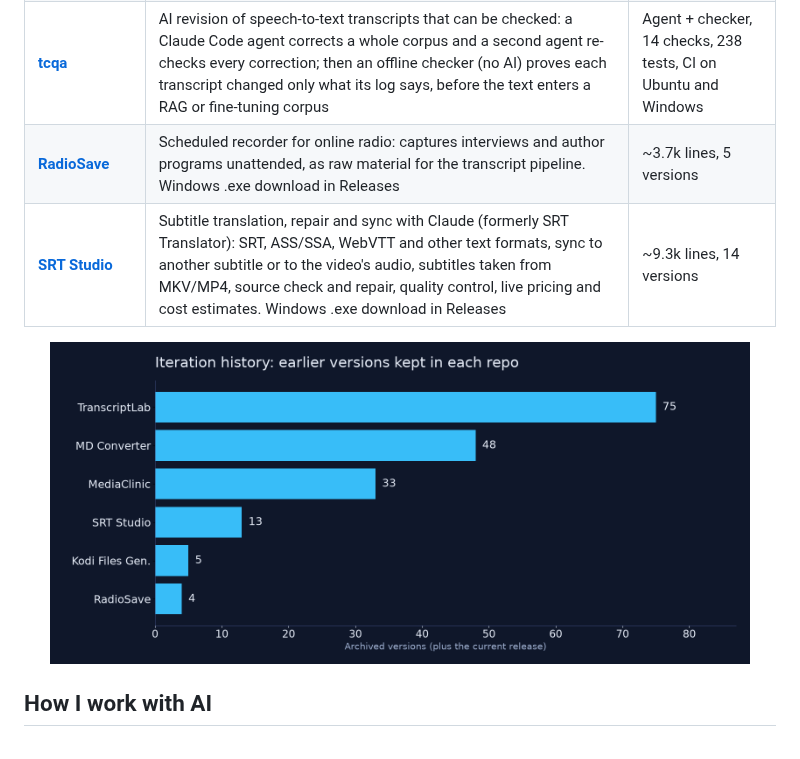
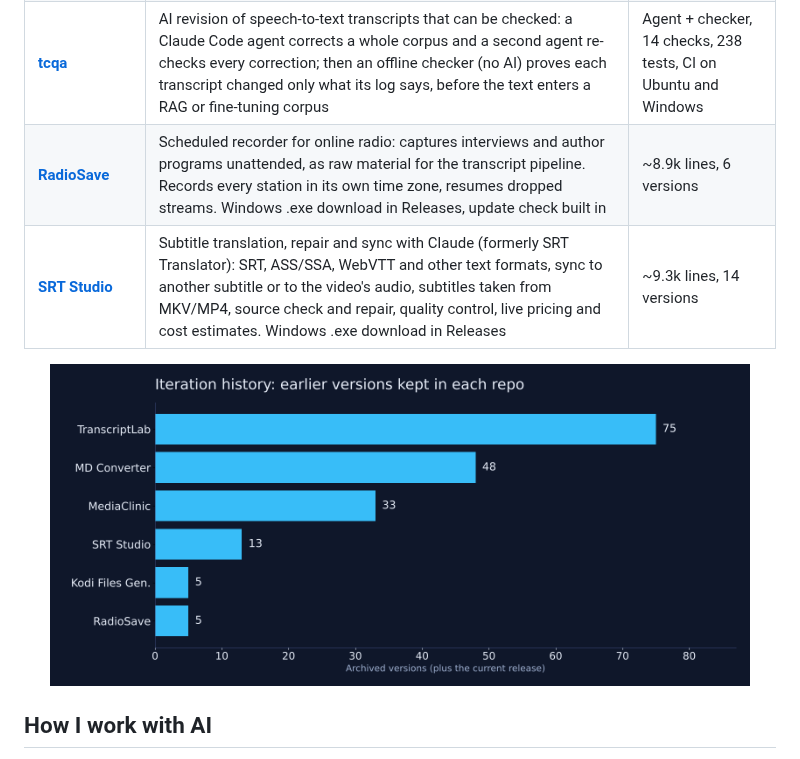
Before and after one commit to junqueirach/junqueirach, a Markdown page: README.md, the part around the change. GitHub-like rendering; pictures changed too: assets/iterations.png.

Commit message:
RadioSave 0.4.0: profile row and iterations chart

```diff
--- a/README.md
+++ b/README.md
@@ -22,7 +22,7 @@ All tools were built with Claude (Anthropic) as coding partner. I write the requ
 | [**TranscriptLab**](https://github.com/junqueirach/transcriptlab) | Whisper transcription with checked model downloads, YouTube/podcast capture and Markdown polishing into a RAG-ready corpus. Windows .exe download in Releases, update check built in | ~30k lines, 76 versions |
 | [**MD Converter**](https://github.com/junqueirach/md-converter) | PDF/Office/HTML/EPUB and subtitles to Markdown with 6+ local engines, isolated environments and smoke tests. Windows .exe download in Releases | ~5.5k lines, 49 versions |
 | [**tcqa**](https://github.com/junqueirach/transcript-corpus-qa) | AI revision of speech-to-text transcripts that can be checked: a Claude Code agent corrects a whole corpus and a second agent re-checks every correction; then an offline checker (no AI) proves each transcript changed only what its log says, before the text enters a RAG or fine-tuning corpus | Agent + checker, 14 checks, 238 tests, CI on Ubuntu and Windows |
-| [**RadioSave**](https://github.com/junqueirach/radiosave) | Scheduled recorder for online radio: captures interviews and author programs unattended, as raw material for the transcript pipeline. Windows .exe download in Releases | ~3.7k lines, 5 versions |
+| [**RadioSave**](https://github.com/junqueirach/radiosave) | Scheduled recorder for online radio: captures interviews and author programs unattended, as raw material for the transcript pipeline. Records every station in its own time zone, resumes dropped streams. Windows .exe download in Releases, update check built in | ~8.9k lines, 6 versions |
 | [**SRT Studio**](https://github.com/junqueirach/srt-studio) | Subtitle translation, repair and sync with Claude (formerly SRT Translator): SRT, ASS/SSA, WebVTT and other text formats, sync to another subtitle or to the video's audio, subtitles taken from MKV/MP4, source check and repair, quality control, live pricing and cost estimates. Windows .exe download in Releases | ~9.3k lines, 14 versions |
 
 <p align="center"><img src="assets/iterations.png" alt="Iteration history" width="700"></p>
```
